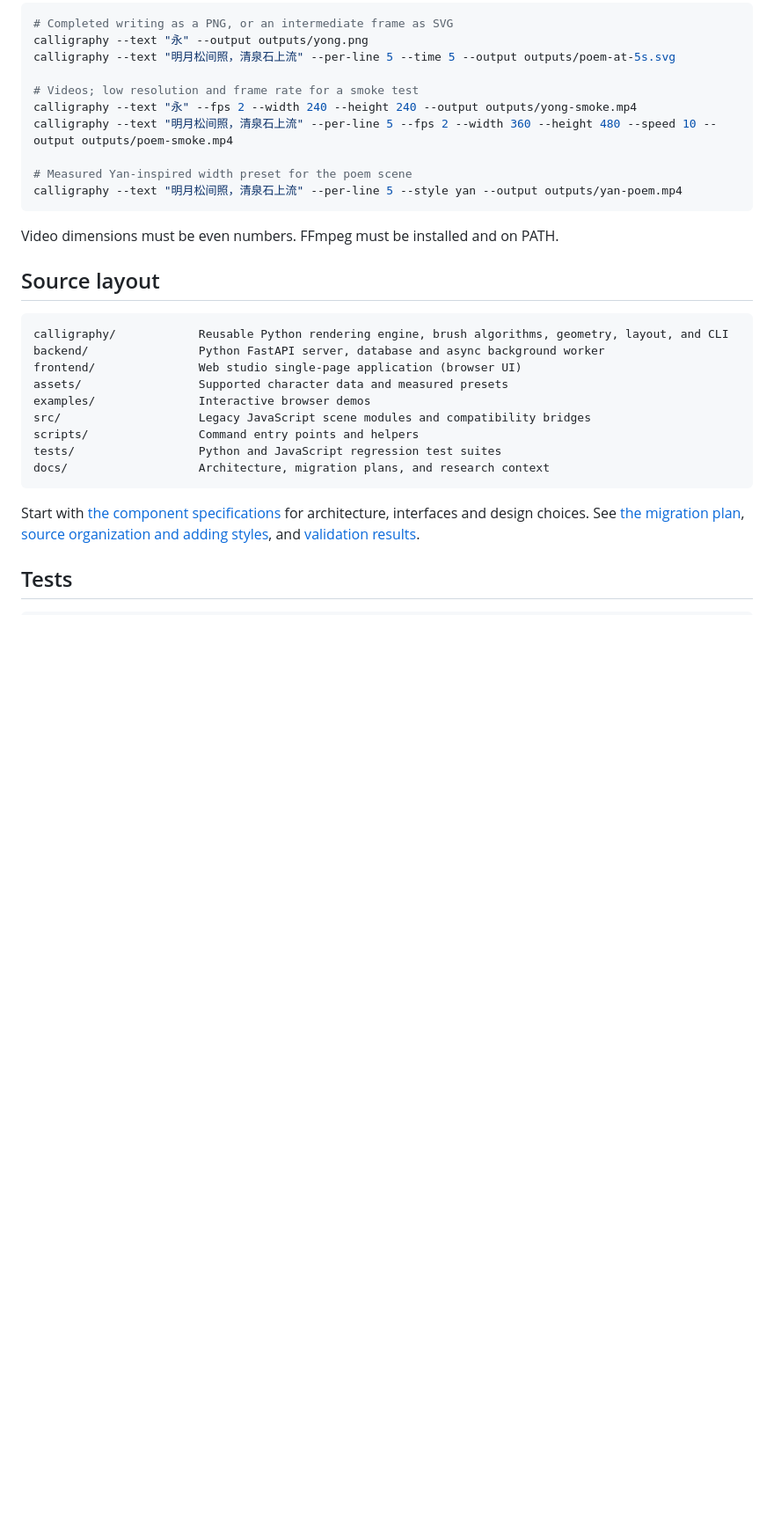
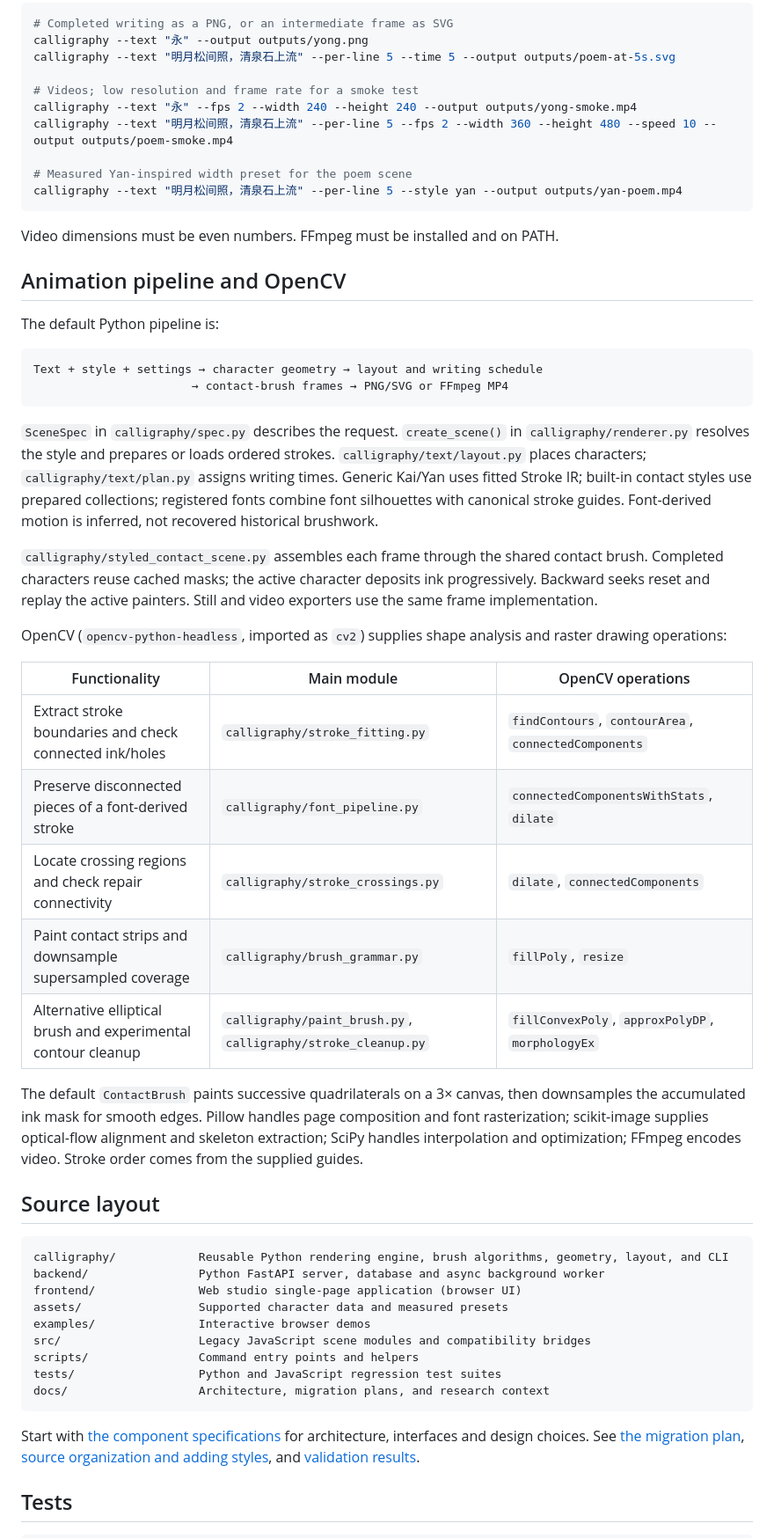
Before and after one commit to hxy9243/calligraphy, a Markdown page: README.md, the part around one of its changes. Shown at 88% size. Rendered like a GitHub page; blank space fills up the shorter version.

Commit message:
docs: clarify rendering pipeline and studio setup

````diff
--- a/README.md
+++ b/README.md
@@ -150,6 +162,44 @@ calligraphy --text "明月松间照，清泉石上流" --per-line 5 --style yan
 ```
 
 Video dimensions must be even numbers. FFmpeg must be installed and on PATH.
+
+## Animation pipeline and OpenCV
+
+The default Python pipeline is:
+
+```text
+Text + style + settings → character geometry → layout and writing schedule
+                       → contact-brush frames → PNG/SVG or FFmpeg MP4
+```
+
+`SceneSpec` in `calligraphy/spec.py` describes the request. `create_scene()` in
+`calligraphy/renderer.py` resolves the style and prepares or loads ordered strokes.
+`calligraphy/text/layout.py` places characters; `calligraphy/text/plan.py` assigns
+writing times. Generic Kai/Yan uses fitted Stroke IR; built-in contact styles use
+prepared collections; registered fonts combine font silhouettes with canonical
+stroke guides. Font-derived motion is inferred, not recovered historical brushwork.
+
+`calligraphy/styled_contact_scene.py` assembles each frame through the shared
+contact brush. Completed characters reuse cached masks; the active character
+deposits ink progressively. Backward seeks reset and replay the active painters.
+Still and video exporters use the same frame implementation.
+
+OpenCV (`opencv-python-headless`, imported as `cv2`) supplies shape analysis and
+raster drawing operations:
+
+| Functionality | Main module | OpenCV operations |
+| --- | --- | --- |
+| Extract stroke boundaries and check connected ink/holes | `calligraphy/stroke_fitting.py` | `findContours`, `contourArea`, `connectedComponents` |
+| Preserve disconnected pieces of a font-derived stroke | `calligraphy/font_pipeline.py` | `connectedComponentsWithStats`, `dilate` |
+| Locate crossing regions and check repair connectivity | `calligraphy/stroke_crossings.py` | `dilate`, `connectedComponents` |
+| Paint contact strips and downsample supersampled coverage | `calligraphy/brush_grammar.py` | `fillPoly`, `resize` |
+| Alternative elliptical brush and experimental contour cleanup | `calligraphy/paint_brush.py`, `calligraphy/stroke_cleanup.py` | `fillConvexPoly`, `approxPolyDP`, `morphologyEx` |
+
+The default `ContactBrush` paints successive quadrilaterals on a 3× canvas, then
+downsamples the accumulated ink mask for smooth edges. Pillow handles page
+composition and font rasterization; scikit-image supplies optical-flow alignment
+and skeleton extraction; SciPy handles interpolation and optimization; FFmpeg
+encodes video. Stroke order comes from the supplied guides.
 
 ## Source layout
 
````
Also changed, not shown: other parts of README.md (+19 -7 lines).
